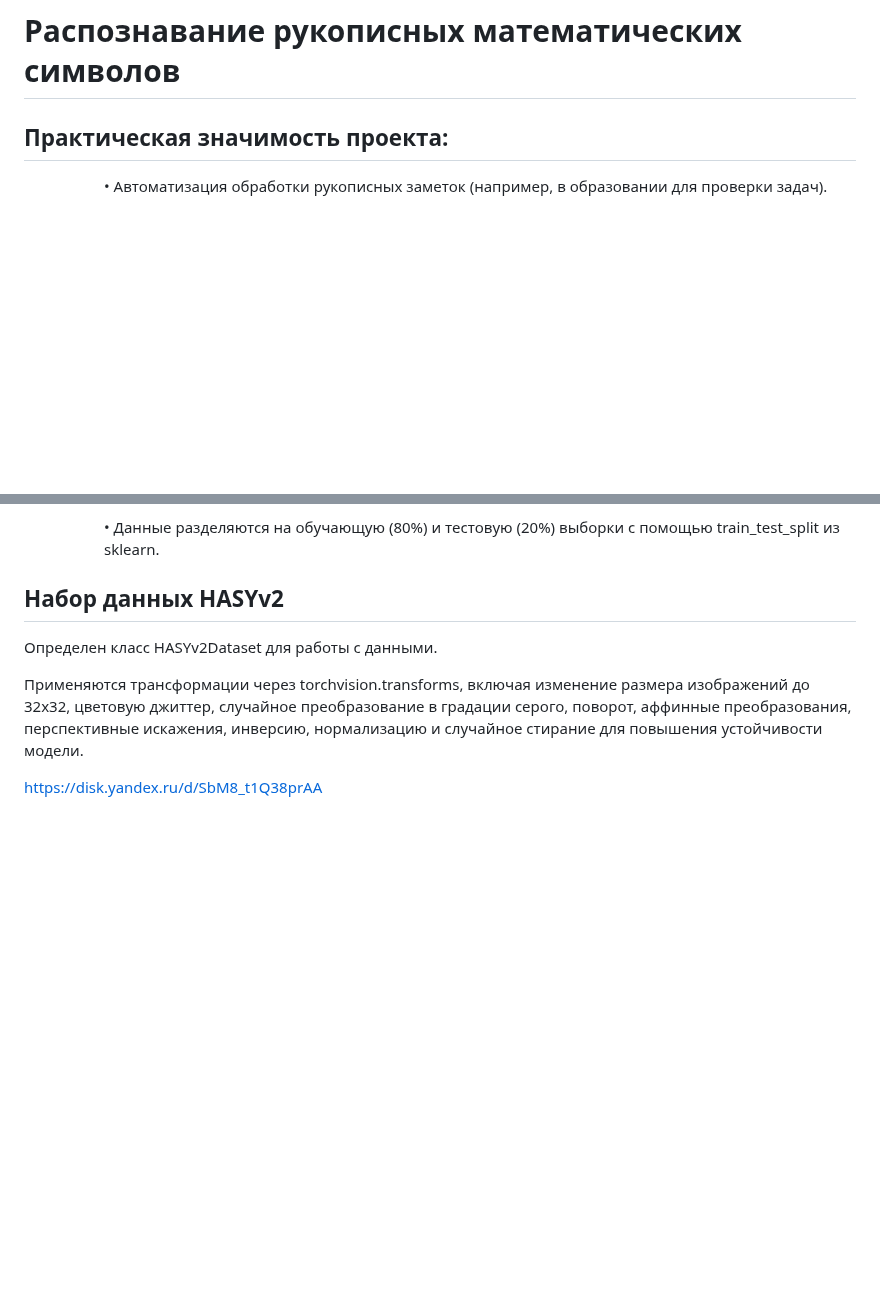
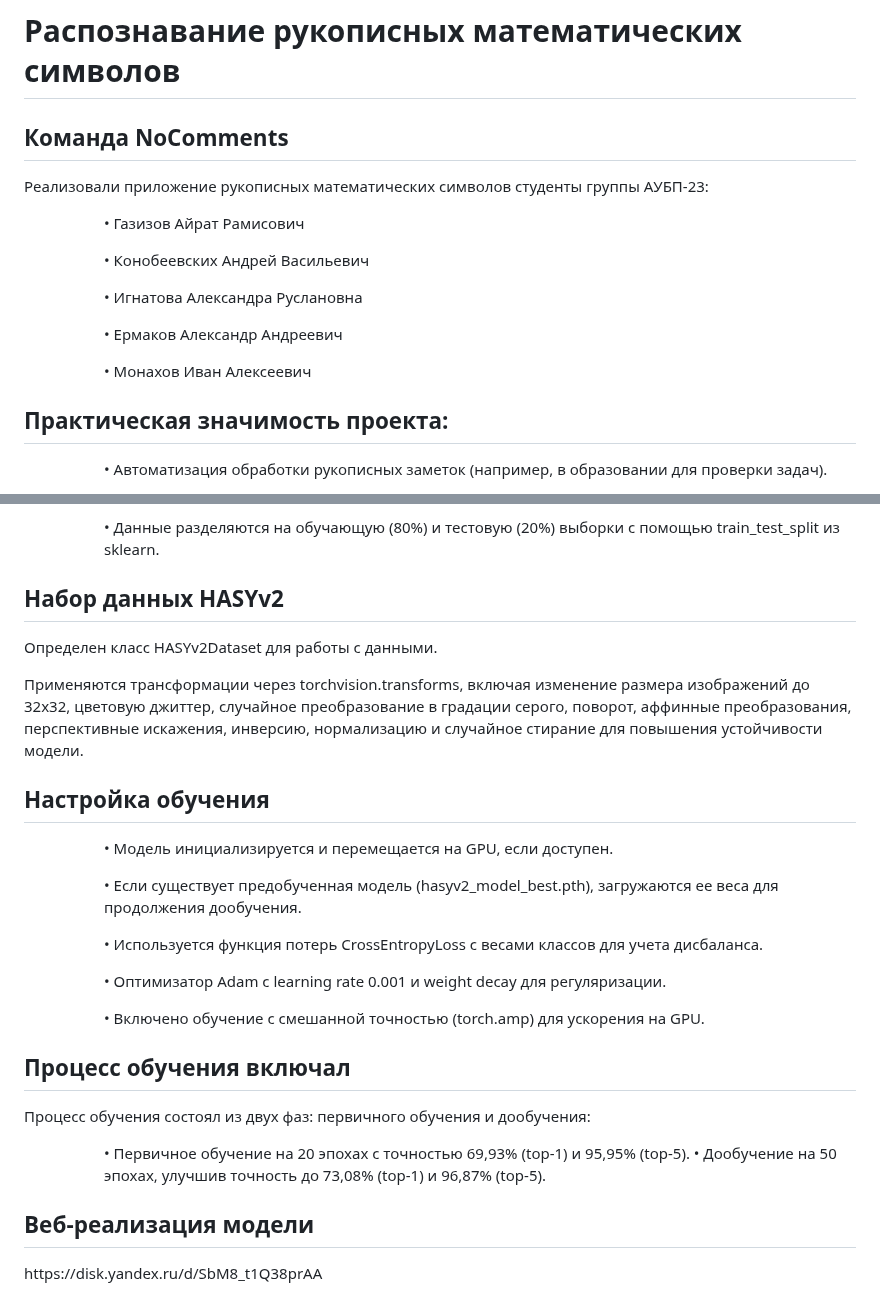
Before and after one commit to TeamName228/TeamName-, a Markdown page: VKR-CK/README.md, 2 parts joined by grey strips. Rendered like a GitHub page; blank space fills up the shorter version.

```diff
--- a/VKR-CK/README.md
+++ b/VKR-CK/README.md
@@ -1,4 +1,15 @@
 # Распознавание рукописных математических символов
+
+## Команда NoComments
+
+<p>Реализовали приложение рукописных математических символов студенты группы АУБП-23:</p>
+<dl><dd><dl><dd>
+<p>•	Газизов Айрат Рамисович</p>
+<p>•	Конобеевских Андрей Васильевич</p>
+<p>•	Игнатова Александра Руслановна</p>
+<p>•	Ермаков Александр Андреевич</p>
+<p>•	Монахов Иван Алексеевич</p>
+</dd></dl></dd></dl>
 
 ## Практическая значимость проекта:
 <dl><dd><dl><dd>
@@ -81,6 +92,24 @@
 <p>Определен класс HASYv2Dataset для работы с данными.</p>
 <p>Применяются трансформации через torchvision.transforms, включая изменение размера изображений до 32x32, цветовую джиттер, случайное преобразование в градации серого, поворот, аффинные преобразования, перспективные искажения, инверсию, нормализацию и случайное стирание для повышения устойчивости модели.</p>
 
+## Настройка обучения
 
+<dl><dd><dl><dd>
+<p>•  Модель инициализируется и перемещается на GPU, если доступен.</p>
+<p>•  Если существует предобученная модель (hasyv2_model_best.pth), загружаются ее веса для продолжения дообучения.</p>
+<p>•  Используется функция потерь CrossEntropyLoss с весами классов для учета дисбаланса.</p>
+<p>•  Оптимизатор Adam с learning rate 0.001 и weight decay для регуляризации.</p>
+<p>•  Включено обучение с смешанной точностью (torch.amp) для ускорения на GPU.</p>
+</dd></dl></dd></dl>
 
-https://disk.yandex.ru/d/SbM8_t1Q38prAA
+## Процесс обучения включал
+
+<p>Процесс обучения состоял из двух фаз: первичного обучения и дообучения:</p>
+
+<dl><dd><dl><dd>
+•  Первичное обучение на 20 эпохах с точностью 69,93% (top-1) и 95,95% (top-5).
+•  Дообучение на 50 эпохах, улучшив точность до 73,08% (top-1) и 96,87% (top-5).
+</dd></dl></dd></dl>
+
+## Веб-реализация модели
+<p>https://disk.yandex.ru/d/SbM8_t1Q38prAA</p>
```
